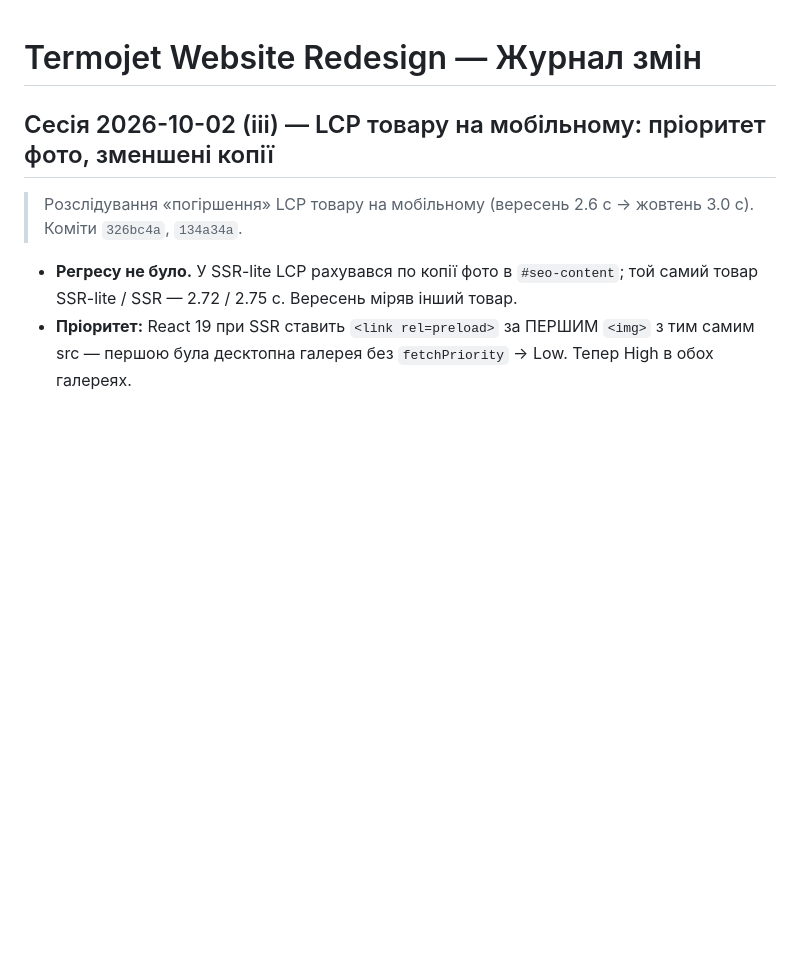
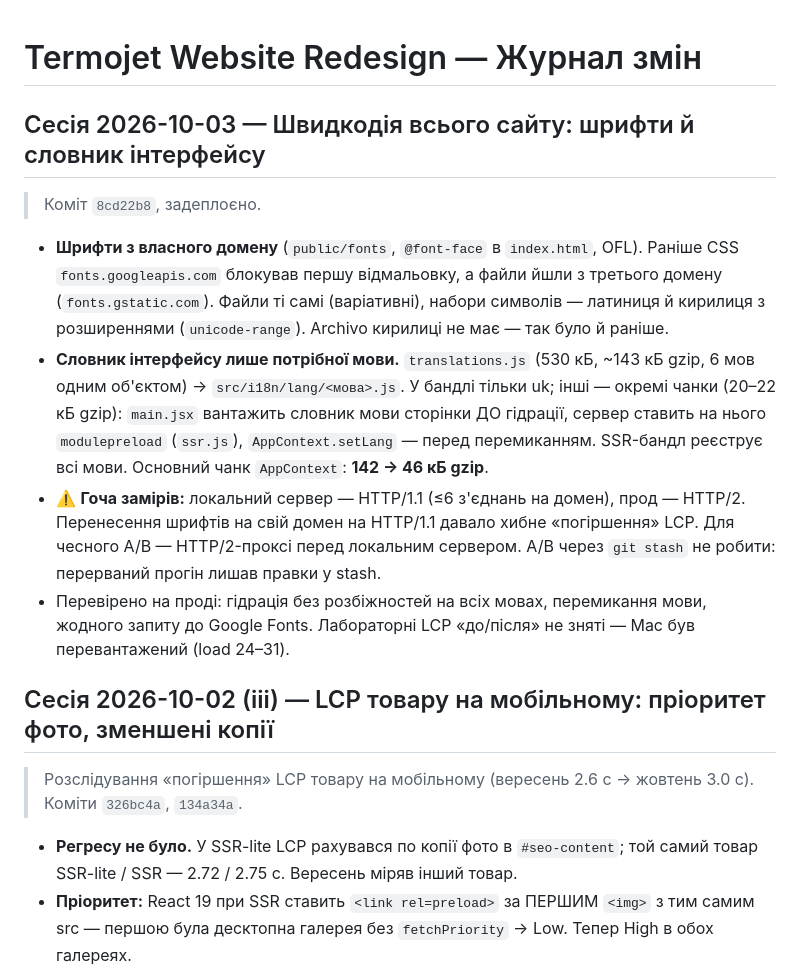
Before and after one commit to tankosever-ship-it/termojet-website, a Markdown page: CHANGELOG.md, the part around the change. Drawn GitHub-style; blank space fills up the shorter version.

Commit message:
CHANGELOG: шрифти з власного домену, словник лише потрібної мови
Co-Authored-By: Claude Opus 5.5 <noreply@anthropic.com>

```diff
--- a/CHANGELOG.md
+++ b/CHANGELOG.md
@@ -1,4 +1,24 @@
 # Termojet Website Redesign — Журнал змін
+
+## Сесія 2026-10-03 — Швидкодія всього сайту: шрифти й словник інтерфейсу
+
+> Коміт `8cd22b8`, задеплоєно.
+
+- **Шрифти з власного домену** (`public/fonts`, `@font-face` в `index.html`, OFL). Раніше CSS
+  `fonts.googleapis.com` блокував першу відмальовку, а файли йшли з третього домену
+  (`fonts.gstatic.com`). Файли ті самі (варіативні), набори символів — латиниця й кирилиця
+  з розширеннями (`unicode-range`). Archivo кирилиці не має — так було й раніше.
+- **Словник інтерфейсу лише потрібної мови.** `translations.js` (530 кБ, ~143 кБ gzip, 6 мов
+  одним об'єктом) → `src/i18n/lang/<мова>.js`. У бандлі тільки uk; інші — окремі чанки
+  (20–22 кБ gzip): `main.jsx` вантажить словник мови сторінки ДО гідрації, сервер ставить на
+  нього `modulepreload` (`ssr.js`), `AppContext.setLang` — перед перемиканням. SSR-бандл
+  реєструє всі мови. Основний чанк `AppContext`: **142 → 46 кБ gzip**.
+- ⚠️ **Гоча замірів:** локальний сервер — HTTP/1.1 (≤6 з'єднань на домен), прод — HTTP/2.
+  Перенесення шрифтів на свій домен на HTTP/1.1 давало хибне «погіршення» LCP. Для чесного A/B —
+  HTTP/2-проксі перед локальним сервером. A/B через `git stash` не робити: перерваний прогін
+  лишав правки у stash.
+- Перевірено на проді: гідрація без розбіжностей на всіх мовах, перемикання мови, жодного
+  запиту до Google Fonts. Лабораторні LCP «до/після» не зняті — Mac був перевантажений (load 24–31).
 
 ## Сесія 2026-10-02 (iii) — LCP товару на мобільному: пріоритет фото, зменшені копії
 
```
